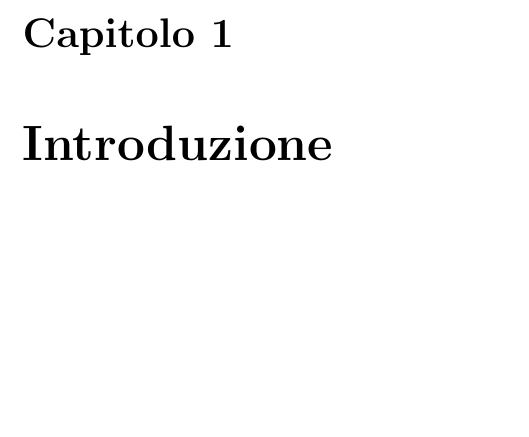
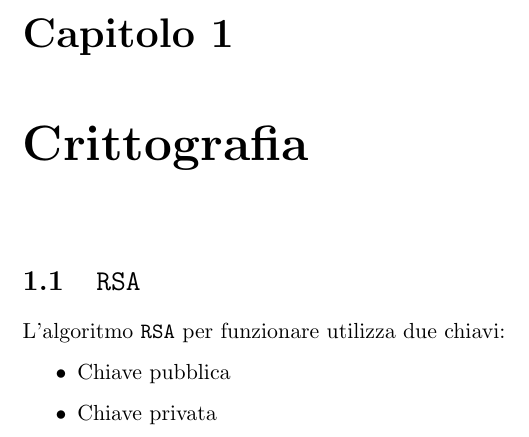
Before and after one commit to alessiogj/CTF_notes, a LaTeX book (ctf.tex, which reads cryptography.tex): part of page 3 of 3, cut so that both start at the same text, the shorter picture padded with empty space. Compiled offline with pdfLaTeX.

Commit message:
Inizializzazione file di crittografia

```diff
--- /dev/null
+++ b/cryptography.tex
@@ -0,0 +1,7 @@
+\chapter{Crittografia}
+\section{\texttt{RSA}}
+L'algoritmo \texttt{RSA} per funzionare utilizza due chiavi:
+\begin{itemize}
+    \item Chiave pubblica
+    \item Chiave privata
+\end{itemize}
--- a/ctf.tex
+++ b/ctf.tex
@@ -98,5 +98,5 @@
 \begin{document}
 \maketitle
 \tableofcontents
-\chapter{Introduzione}
+\input{cryptography.tex}
 \end{document}
```
Also changed, not shown: ctf.pdf.
